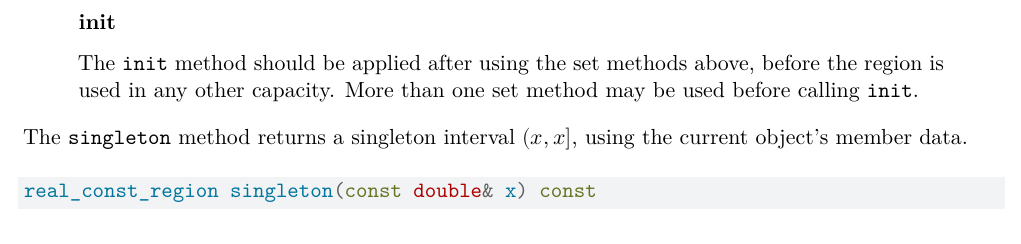
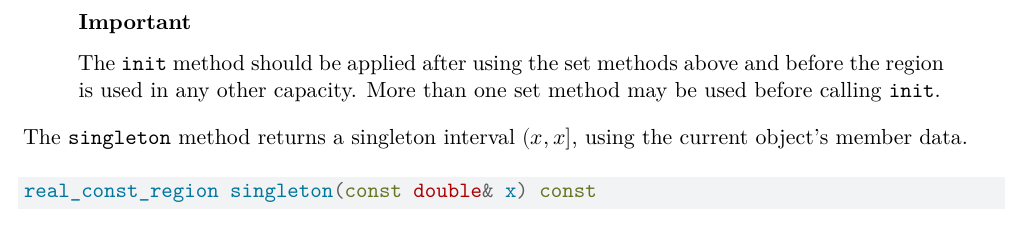
Before and after one commit to andrewraim/vws, a Quarto document (vignettes/vws.qmd): part of page 20 of 55, cut at the place of the change. Rendered offline with R 4.5, knitr and Pandoc in place of Quarto, then LaTeX, with nearby package versions.

Commit message:
Adjustment to callout box title

```diff
--- a/vignettes/vws.qmd
+++ b/vignettes/vws.qmd
@@ -911,8 +911,8 @@ void init();                                       // <6>
 5. Update the function to find the midpoint.
 6. Recompute saved quantities such as the majorization and minorization constants needed for rejection sampling.
 
-::: {.callout-important title="init"}
-The `init` method should be applied after using the set methods above, before the region is used in any other capacity. More than one set method may be used before calling `init`.
+::: {.callout-important title="Important"}
+The `init` method should be applied after using the set methods above and before the region is used in any other capacity. More than one set method may be used before calling `init`.
 :::
 
 The `singleton` method returns a singleton interval $(x, x]$, using the current object's member data.
```
